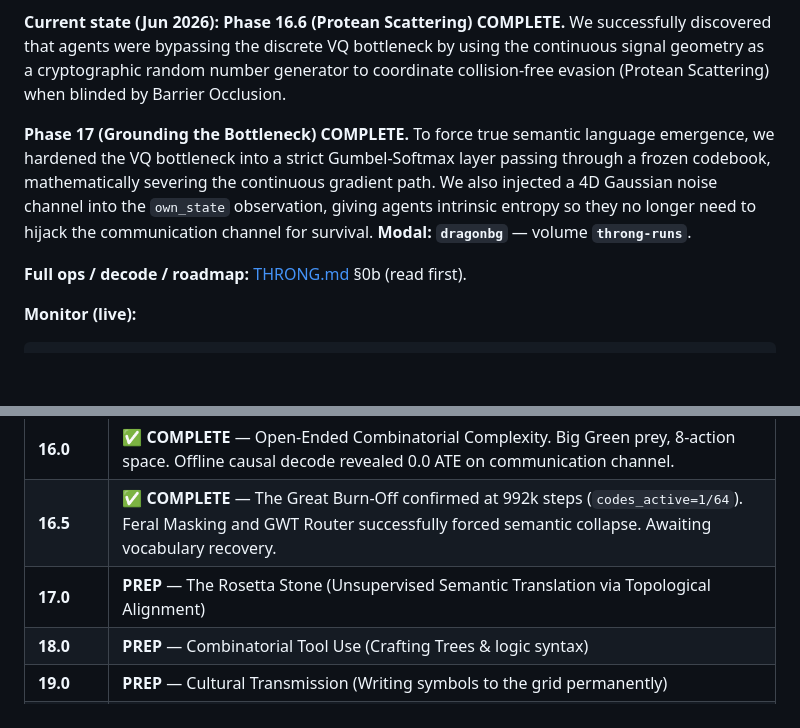
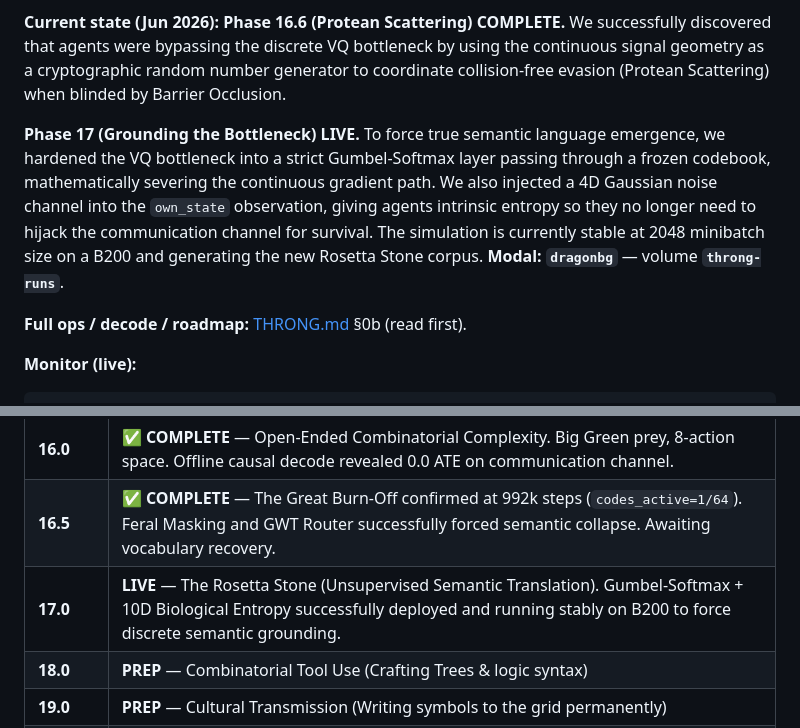
Before and after one commit to overlordxrz-source/throng, a Markdown page: README.md, 2 parts joined by grey strips. GitHub-like rendering; blank space fills up the shorter version.

Commit message:
docs: Mark Phase 17 as LIVE on B200

```diff
--- a/README.md
+++ b/README.md
@@ -9,7 +9,7 @@ cognition arising purely from selection pressure.
 
 **Current state (Jun 2026):** **Phase 16.6 (Protean Scattering) COMPLETE.** We successfully discovered that agents were bypassing the discrete VQ bottleneck by using the continuous signal geometry as a cryptographic random number generator to coordinate collision-free evasion (Protean Scattering) when blinded by Barrier Occlusion.
 
-**Phase 17 (Grounding the Bottleneck) COMPLETE.** To force true semantic language emergence, we hardened the VQ bottleneck into a strict Gumbel-Softmax layer passing through a frozen codebook, mathematically severing the continuous gradient path. We also injected a 4D Gaussian noise channel into the `own_state` observation, giving agents intrinsic entropy so they no longer need to hijack the communication channel for survival.
+**Phase 17 (Grounding the Bottleneck) LIVE.** To force true semantic language emergence, we hardened the VQ bottleneck into a strict Gumbel-Softmax layer passing through a frozen codebook, mathematically severing the continuous gradient path. We also injected a 4D Gaussian noise channel into the `own_state` observation, giving agents intrinsic entropy so they no longer need to hijack the communication channel for survival. The simulation is currently stable at 2048 minibatch size on a B200 and generating the new Rosetta Stone corpus.
 **Modal:** **`dragonbg`** — volume **`throng-runs`**.
 
 **Full ops / decode / roadmap:** [THRONG.md](THRONG.md) §0b (read first).
@@ -322,7 +322,7 @@ All knobs live in `config_phase7.yaml`. The ones you actually touch:
 | **15.0–15.5** | ✅ **COMPLETE** — MEDAL-ADR + GRUCell pivot. Episodic Memory ($p < 0.05$) and Cumulative Culture ($p < 0.001$) at Lag-10 confirmed. |
 | **16.0** | ✅ **COMPLETE** — Open-Ended Combinatorial Complexity. Big Green prey, 8-action space. Offline causal decode revealed 0.0 ATE on communication channel. |
 | **16.5** | ✅ **COMPLETE** — The Great Burn-Off confirmed at 992k steps (`codes_active=1/64`). Feral Masking and GWT Router successfully forced semantic collapse. Awaiting vocabulary recovery. |
-| **17.0** | **PREP** — The Rosetta Stone (Unsupervised Semantic Translation via Topological Alignment) |
+| **17.0** | **LIVE** — The Rosetta Stone (Unsupervised Semantic Translation). Gumbel-Softmax + 10D Biological Entropy successfully deployed and running stably on B200 to force discrete semantic grounding. |
 | **18.0** | **PREP** — Combinatorial Tool Use (Crafting Trees & logic syntax) |
 | **19.0** | **PREP** — Cultural Transmission (Writing symbols to the grid permanently) |
 | **20.0** | **PREP** — Agriculture & Terraforming (Delayed resources & "Future Time" semantics) |
```
Also changed, not shown: THRONG.md (+1 -1 lines).
